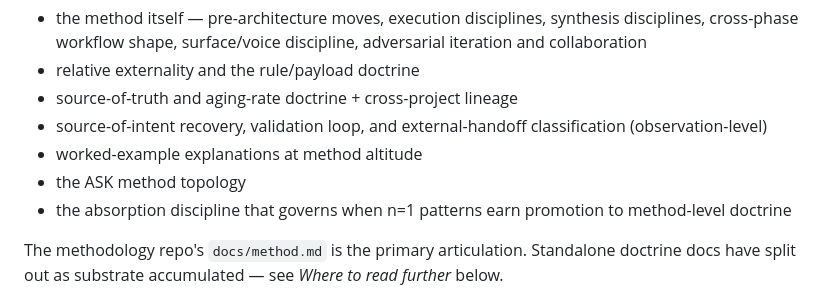
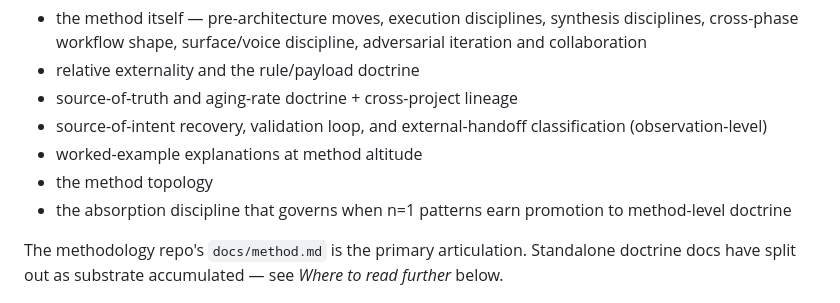
Before and after one commit to apexSolarKiss/control-surface, a Markdown page: docs/method.md, the part around the change. GitHub-like rendering.

Commit message:
docs: rephrase method.md bullet from 'ASK method topology' to 'method topology' (#86)
Naming scrub against the suffix-ASK artifact grammar surfaced one hit in
control-surface: docs/method.md:14 carried "the ASK method topology"
inside the bulleted §What lives upstream list of what the methodology
repo carries. The phrase was artifact-name drift in a list whose other
items are conceptual / doctrine references.

The conceptual altitude calls for "the method topology". The suffix-ASK
artifact form ("the method-ASK topology") is preferred when pointing at
the topology artifact specifically (e.g., the diagram-class lives in
operator-side scratch); here the bullet references the conceptual
structure the methodology repo carries, not the diagram artifact.

What changed:

- docs/method.md:14 // bullet rephrased from "- the ASK method
  topology" to "- the method topology"

What did not change:

- Surrounding bullets in §What lives upstream
- Any other prose, headers, or structure in docs/method.md
- README.md, AGENTS.md, templates/, prompts/, examples/,
  control-surface.md, docs/architecture.md
- method-ASK repo (verified zero hits in cross-repo scrub)
- Diagram HTML in either repo or operator-side scratch (Claude
  Design owns that surface)
- Repo-name choices: control-surface not renamed

Out of scope:

- Pass 2 of the two-pass diagram plan (repo-native HTML feasibility)
- The ecology-ASK operator-side diagram (held)
- Any other naming pass beyond this single hit

Co-authored-by: Claude Opus 4.7 <noreply@anthropic.com>

```diff
--- a/docs/method.md
+++ b/docs/method.md
@@ -11,7 +11,7 @@ The methodology repo carries:
 - source-of-truth and aging-rate doctrine + cross-project lineage
 - source-of-intent recovery, validation loop, and external-handoff classification (observation-level)
 - worked-example explanations at method altitude
-- the ASK method topology
+- the method topology
 - the absorption discipline that governs when n=1 patterns earn promotion to method-level doctrine
 
 The methodology repo's `docs/method.md` is the primary articulation. Standalone doctrine docs have split out as substrate accumulated — see *Where to read further* below.
```
